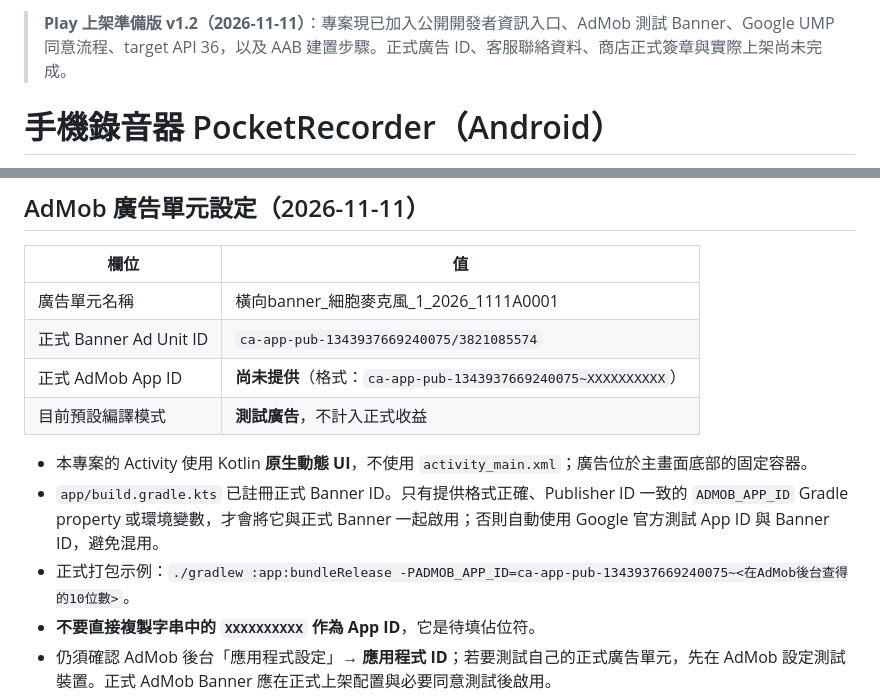
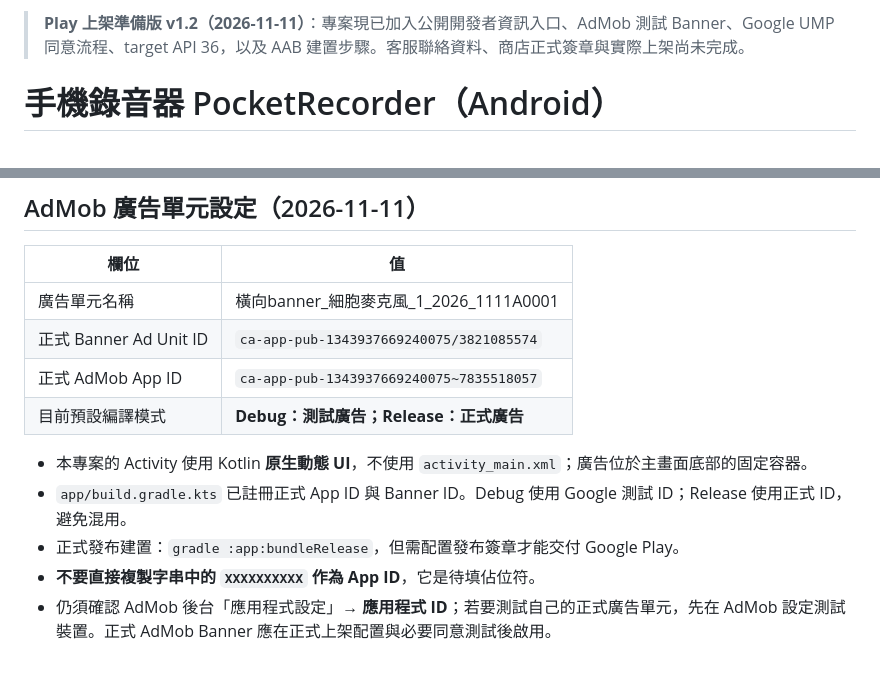
Before and after one commit to SunTung/Public-Showcase, a Markdown page: Android-PocketRecorder/README.md, 2 parts joined by grey strips. GitHub-like rendering; blank space fills up the shorter version.

Commit message:
Record confirmed AdMob App ID and debug/release ad policy

```diff
--- a/Android-PocketRecorder/README.md
+++ b/Android-PocketRecorder/README.md
@@ -1,4 +1,4 @@
-> **Play 上架準備版 v1.2（2026-11-11）**：專案現已加入公開開發者資訊入口、AdMob 測試 Banner、Google UMP 同意流程、target API 36，以及 AAB 建置步驟。正式廣告 ID、客服聯絡資料、商店正式簽章與實際上架尚未完成。
+> **Play 上架準備版 v1.2（2026-11-11）**：專案現已加入公開開發者資訊入口、AdMob 測試 Banner、Google UMP 同意流程、target API 36，以及 AAB 建置步驟。客服聯絡資料、商店正式簽章與實際上架尚未完成。
 
 # 手機錄音器 PocketRecorder（Android）
 
@@ -69,12 +69,12 @@
 |---|---|
 | 廣告單元名稱 | 橫向banner_細胞麥克風_1_2026_1111A0001 |
 | 正式 Banner Ad Unit ID | `ca-app-pub-1343937669240075/3821085574` |
-| 正式 AdMob App ID | **尚未提供**（格式：`ca-app-pub-1343937669240075~XXXXXXXXXX`） |
-| 目前預設編譯模式 | **測試廣告**，不計入正式收益 |
+| 正式 AdMob App ID | `ca-app-pub-1343937669240075~7835518057` |
+| 目前預設編譯模式 | **Debug：測試廣告；Release：正式廣告** |
 
 - 本專案的 Activity 使用 Kotlin **原生動態 UI**，不使用 `activity_main.xml`；廣告位於主畫面底部的固定容器。
-- `app/build.gradle.kts` 已註冊正式 Banner ID。只有提供格式正確、Publisher ID 一致的 `ADMOB_APP_ID` Gradle property 或環境變數，才會將它與正式 Banner 一起啟用；否則自動使用 Google 官方測試 App ID 與 Banner ID，避免混用。
-- 正式打包示例：`./gradlew :app:bundleRelease -PADMOB_APP_ID=ca-app-pub-1343937669240075~<在AdMob後台查得的10位數>`。
+- `app/build.gradle.kts` 已註冊正式 App ID 與 Banner ID。Debug 使用 Google 測試 ID；Release 使用正式 ID，避免混用。
+- 正式發布建置：`gradle :app:bundleRelease`，但需配置發布簽章才能交付 Google Play。
 - **不要直接複製字串中的 `XXXXXXXXXX` 作為 App ID**，它是待填佔位符。
 - 仍須確認 AdMob 後台「應用程式設定」→ **應用程式 ID**；若要測試自己的正式廣告單元，先在 AdMob 設定測試裝置。正式 AdMob Banner 應在正式上架配置與必要同意測試後啟用。
 - 所有實際收益由你自己的 AdMob 帳號處理；GitHub 只提供編譯程式，不會接收廣告收益。
```
